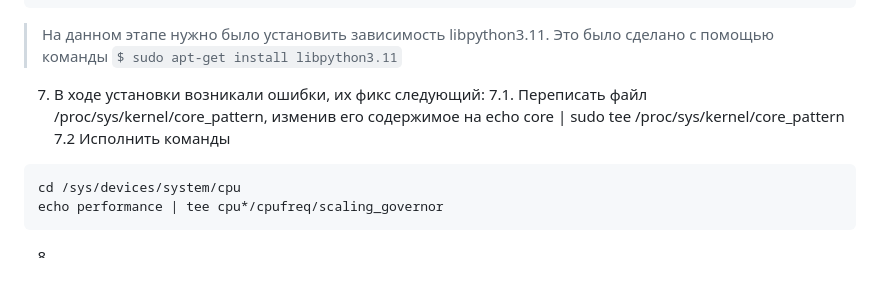
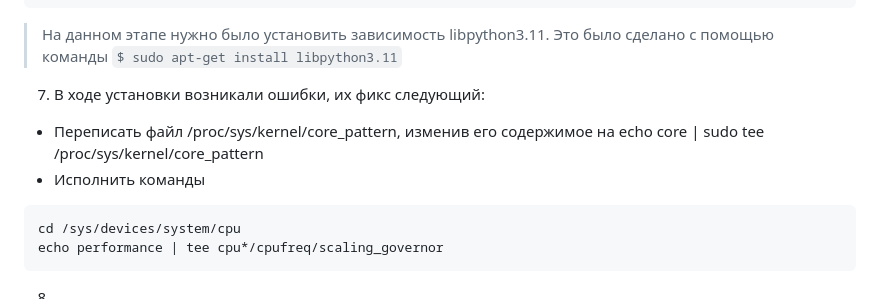
Before and after one commit to A7las96/fuzzing_lab, a Markdown page: README.md, the part around the change. Drawn GitHub-style; blank space fills up the shorter version.

````diff
--- a/README.md
+++ b/README.md
@@ -51,8 +51,8 @@ d023a44119d2d6de625e7177069972acff92c0dfeb1fde060b6af59c4a470e2f  libxlsxwriter.
 > На данном этапе нужно было установить зависимость libpython3.11. Это было сделано с помощью команды ```$ sudo apt-get install libpython3.11```
 
 7. В ходе установки возникали ошибки, их фикс следующий:
-7.1. Переписать файл /proc/sys/kernel/core_pattern, изменив его содержимое на echo core | sudo tee /proc/sys/kernel/core_pattern
-7.2 Исполнить команды
+- Переписать файл /proc/sys/kernel/core_pattern, изменив его содержимое на echo core | sudo tee /proc/sys/kernel/core_pattern
+- Исполнить команды
 ```
 cd /sys/devices/system/cpu
 echo performance | tee cpu*/cpufreq/scaling_governor
````
